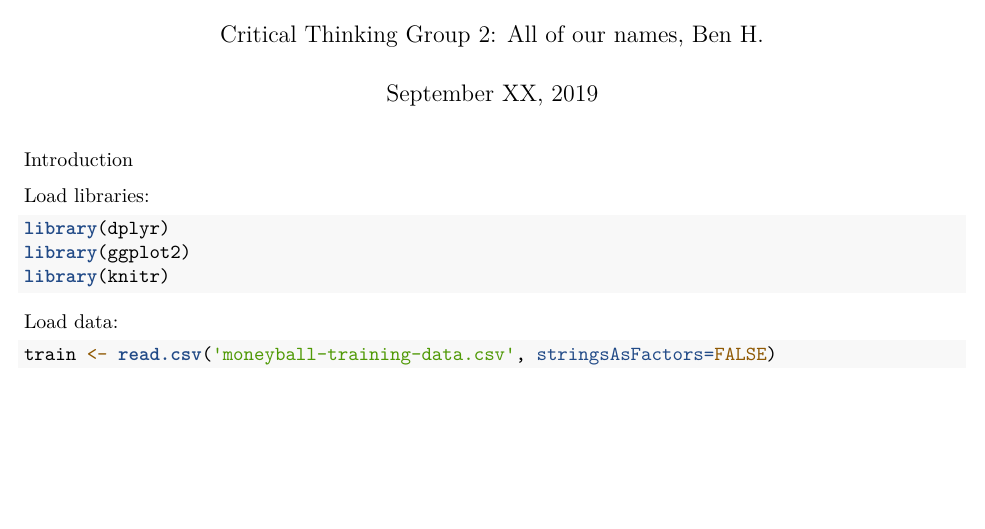
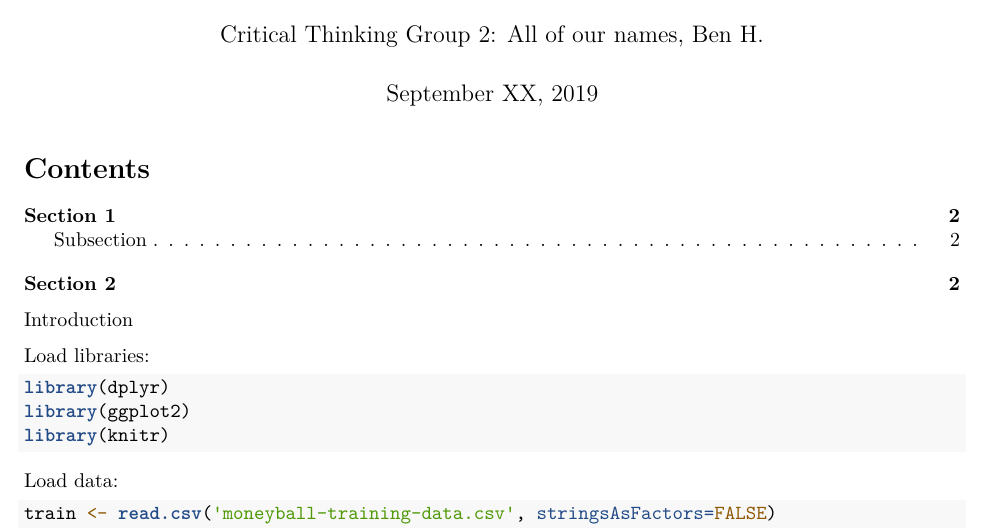
Before and after one commit to benhorvath/ct2, an R Markdown document (hw1/hw1.Rmd): part of page 1 of 2, cut so that both start at the same text, the shorter picture padded with empty space. Rendered offline with R 4.5, knitr and Pandoc, then LaTeX, with nearby package versions; both versions are drawn in the output format of the newer one.

Commit message:
pdf doc, not html

````diff
--- a/hw1/hw1.Rmd
+++ b/hw1/hw1.Rmd
@@ -3,10 +3,8 @@ title: "DATA 621---Assignment no. 1"
 author: "Critical Thinking Group 2: All of our names, Ben H."
 date: "September XX, 2019"
 output:
-  html_document:
+  pdf_document:
     toc: yes
-    toc_float:
-        collapsed: false
 ---
 
 ```{r setup, include=FALSE}
````
Also changed, not shown: hw1/hw1.html (deleted), hw1/hw1.pdf (added).
